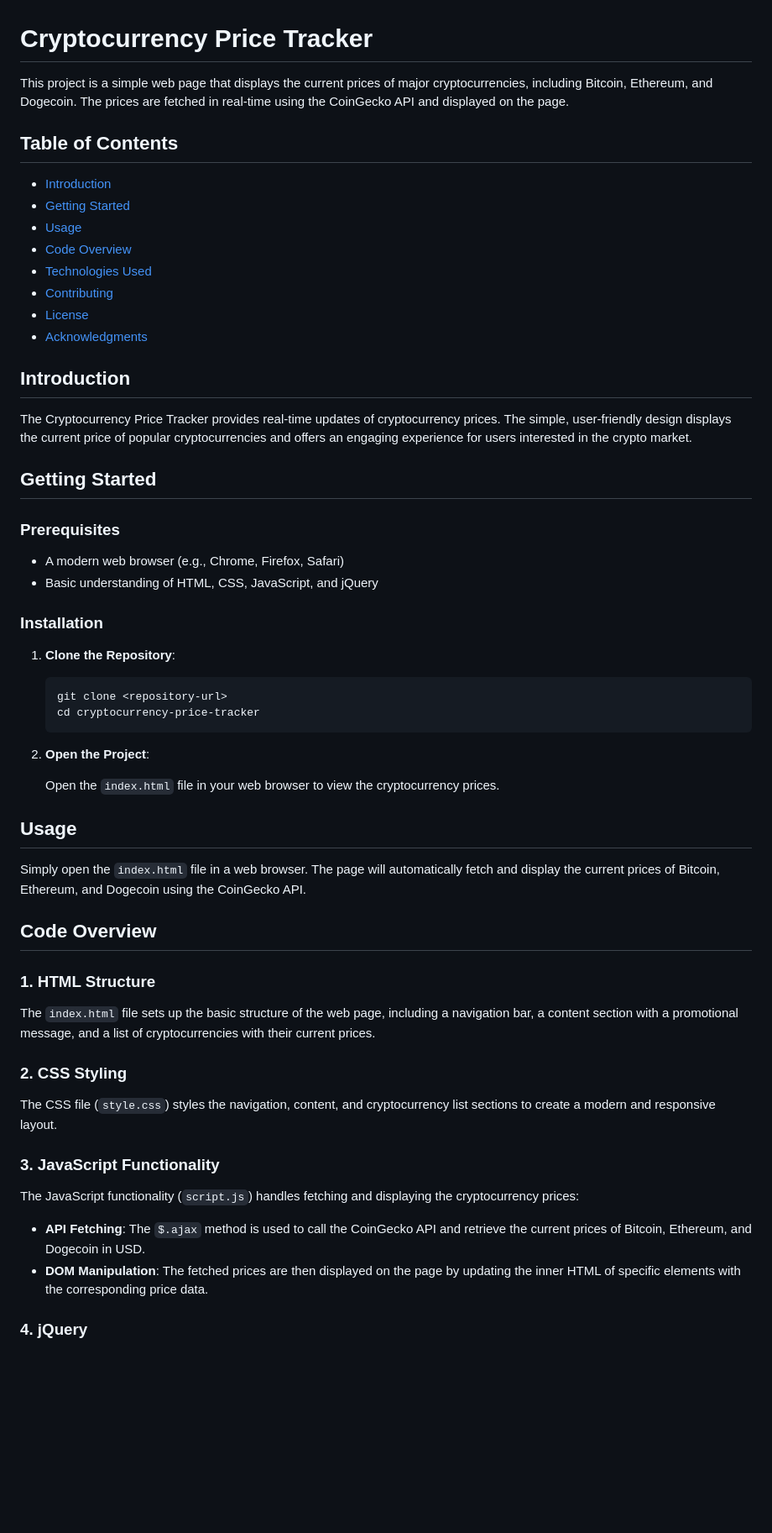
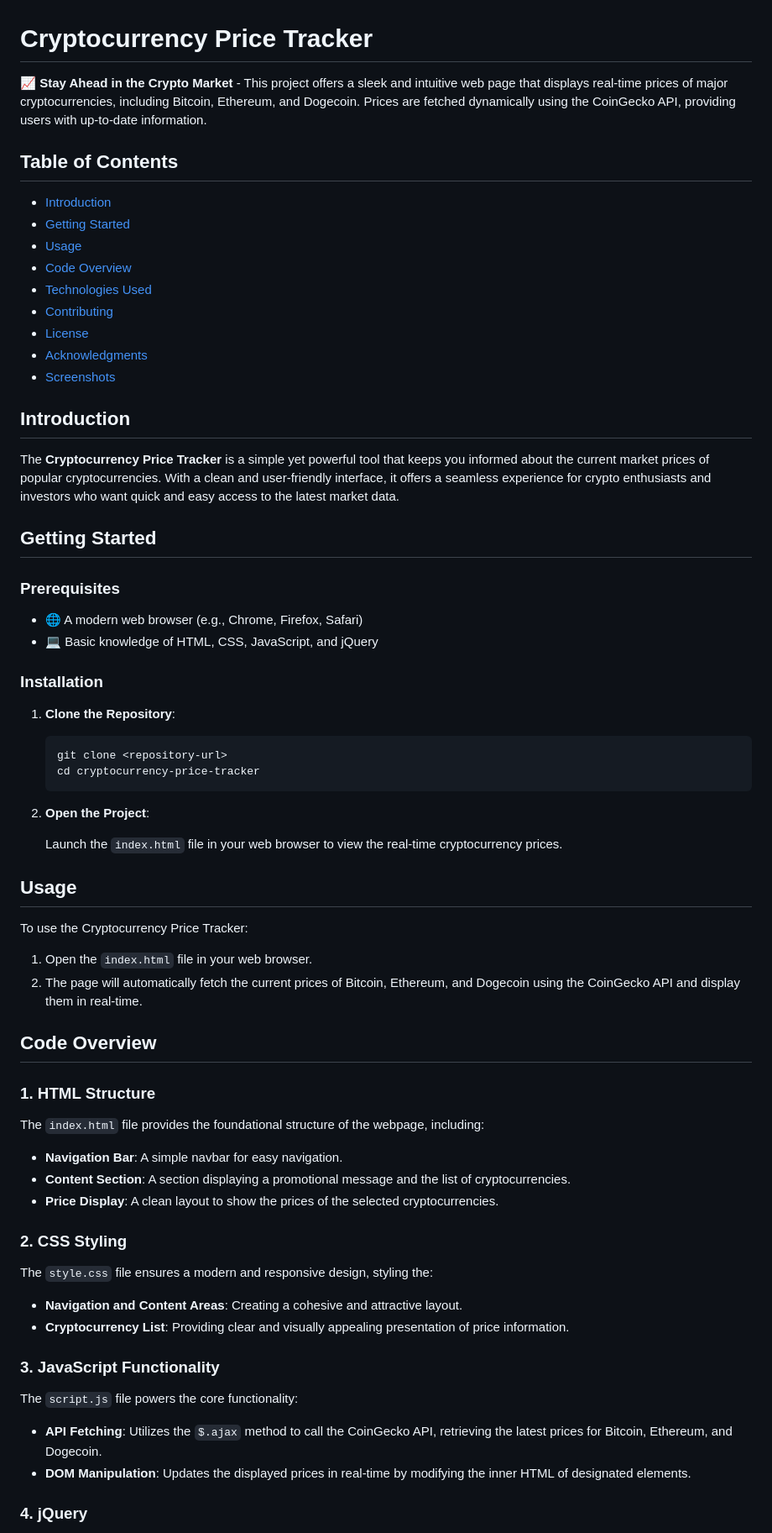
Before and after one commit to shamshubham/Cryptocurrency-website-design, a Markdown page: README.md, the part around one of its changes. Shown at 84% size. GitHub-like rendering; blank space fills up the shorter version.

```diff
--- a/README.md
+++ b/README.md
@@ -1,6 +1,6 @@
 # Cryptocurrency Price Tracker
 
-This project is a simple web page that displays the current prices of major cryptocurrencies, including Bitcoin, Ethereum, and Dogecoin. The prices are fetched in real-time using the CoinGecko API and displayed on the page.
+📈 **Stay Ahead in the Crypto Market** - This project offers a sleek and intuitive web page that displays real-time prices of major cryptocurrencies, including Bitcoin, Ethereum, and Dogecoin. Prices are fetched dynamically using the CoinGecko API, providing users with up-to-date information.
 
 ## Table of Contents
 
@@ -12,17 +12,18 @@ This project is a simple web page that displays the current prices of major cryp
 - [Contributing](#contributing)
 - [License](#license)
 - [Acknowledgments](#acknowledgments)
+- [Screenshots](#screenshots)
 
 ## Introduction
 
-The Cryptocurrency Price Tracker provides real-time updates of cryptocurrency prices. The simple, user-friendly design displays the current price of popular cryptocurrencies and offers an engaging experience for users interested in the crypto market.
+The **Cryptocurrency Price Tracker** is a simple yet powerful tool that keeps you informed about the current market prices of popular cryptocurrencies. With a clean and user-friendly interface, it offers a seamless experience for crypto enthusiasts and investors who want quick and easy access to the latest market data.
 
 ## Getting Started
 
 ### Prerequisites
 
-- A modern web browser (e.g., Chrome, Firefox, Safari)
-- Basic understanding of HTML, CSS, JavaScript, and jQuery
+- 🌐 A modern web browser (e.g., Chrome, Firefox, Safari)
+- 💻 Basic knowledge of HTML, CSS, JavaScript, and jQuery
 
 ### Installation
 
@@ -35,28 +36,38 @@ The Cryptocurrency Price Tracker provides real-time updates of cryptocurrency pr
 
 2. **Open the Project**:
 
-   Open the `index.html` file in your web browser to view the cryptocurrency prices.
+   Launch the `index.html` file in your web browser to view the real-time cryptocurrency prices.
 
 ## Usage
 
-Simply open the `index.html` file in a web browser. The page will automatically fetch and display the current prices of Bitcoin, Ethereum, and Dogecoin using the CoinGecko API.
+To use the Cryptocurrency Price Tracker:
+
+1. Open the `index.html` file in your web browser.
+2. The page will automatically fetch the current prices of Bitcoin, Ethereum, and Dogecoin using the CoinGecko API and display them in real-time.
 
 ## Code Overview
 
 ### 1. HTML Structure
 
-The `index.html` file sets up the basic structure of the web page, including a navigation bar, a content section with a promotional message, and a list of cryptocurrencies with their current prices.
+The `index.html` file provides the foundational structure of the webpage, including:
+
+- **Navigation Bar**: A simple navbar for easy navigation.
+- **Content Section**: A section displaying a promotional message and the list of cryptocurrencies.
+- **Price Display**: A clean layout to show the prices of the selected cryptocurrencies.
 
 ### 2. CSS Styling
 
-The CSS file (`style.css`) styles the navigation, content, and cryptocurrency list sections to create a modern and responsive layout.
+The `style.css` file ensures a modern and responsive design, styling the:
+
+- **Navigation and Content Areas**: Creating a cohesive and attractive layout.
+- **Cryptocurrency List**: Providing clear and visually appealing presentation of price information.
 
 ### 3. JavaScript Functionality
 
-The JavaScript functionality (`script.js`) handles fetching and displaying the cryptocurrency prices:
+The `script.js` file powers the core functionality:
 
-- **API Fetching**: The `$.ajax` method is used to call the CoinGecko API and retrieve the current prices of Bitcoin, Ethereum, and Dogecoin in USD.
-- **DOM Manipulation**: The fetched prices are then displayed on the page by updating the inner HTML of specific elements with the corresponding price data.
+- **API Fetching**: Utilizes the `$.ajax` method to call the CoinGecko API, retrieving the latest prices for Bitcoin, Ethereum, and Dogecoin.
+- **DOM Manipulation**: Updates the displayed prices in real-time by modifying the inner HTML of designated elements.
 
 ### 4. jQuery
 
```
Also changed, not shown: other parts of README.md (+25 -10 lines).
